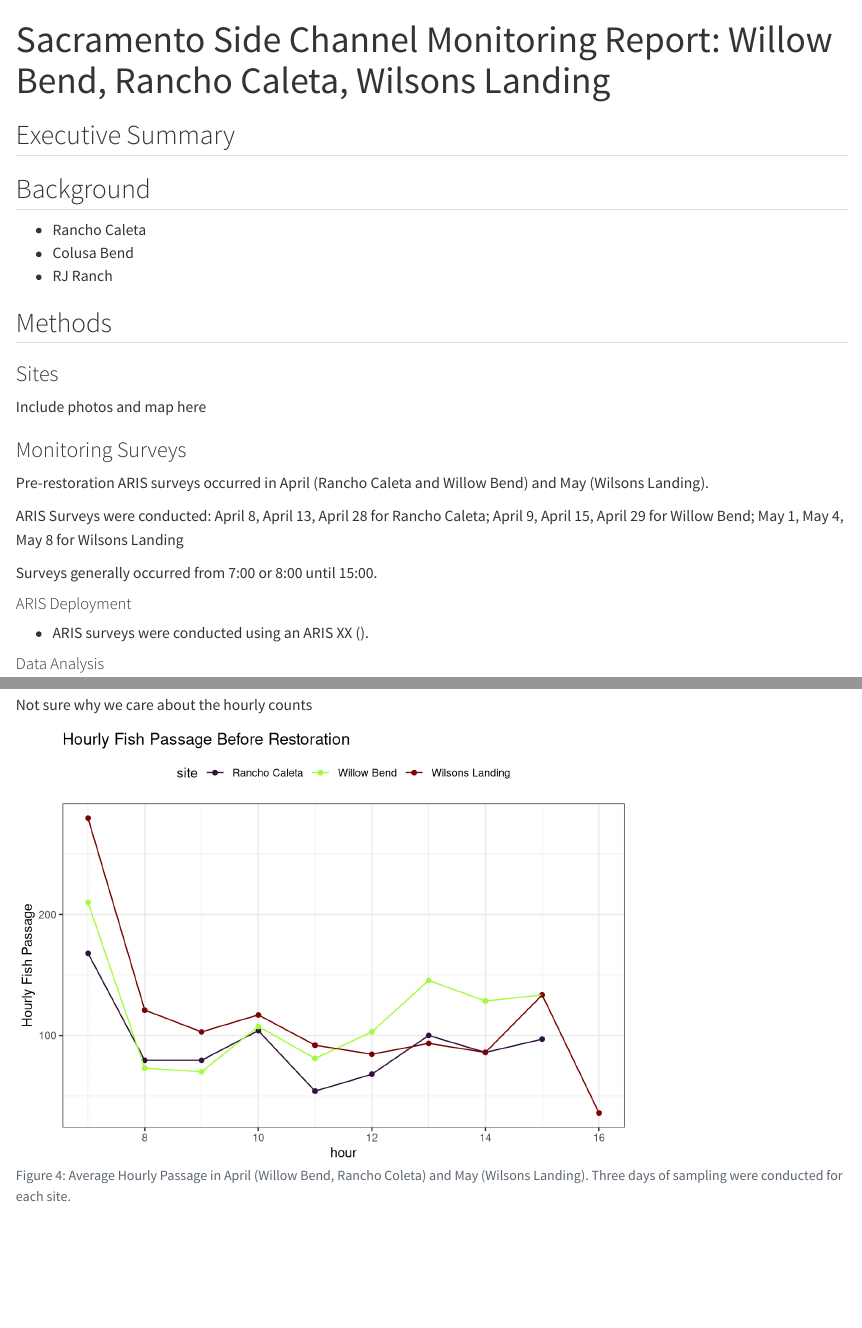
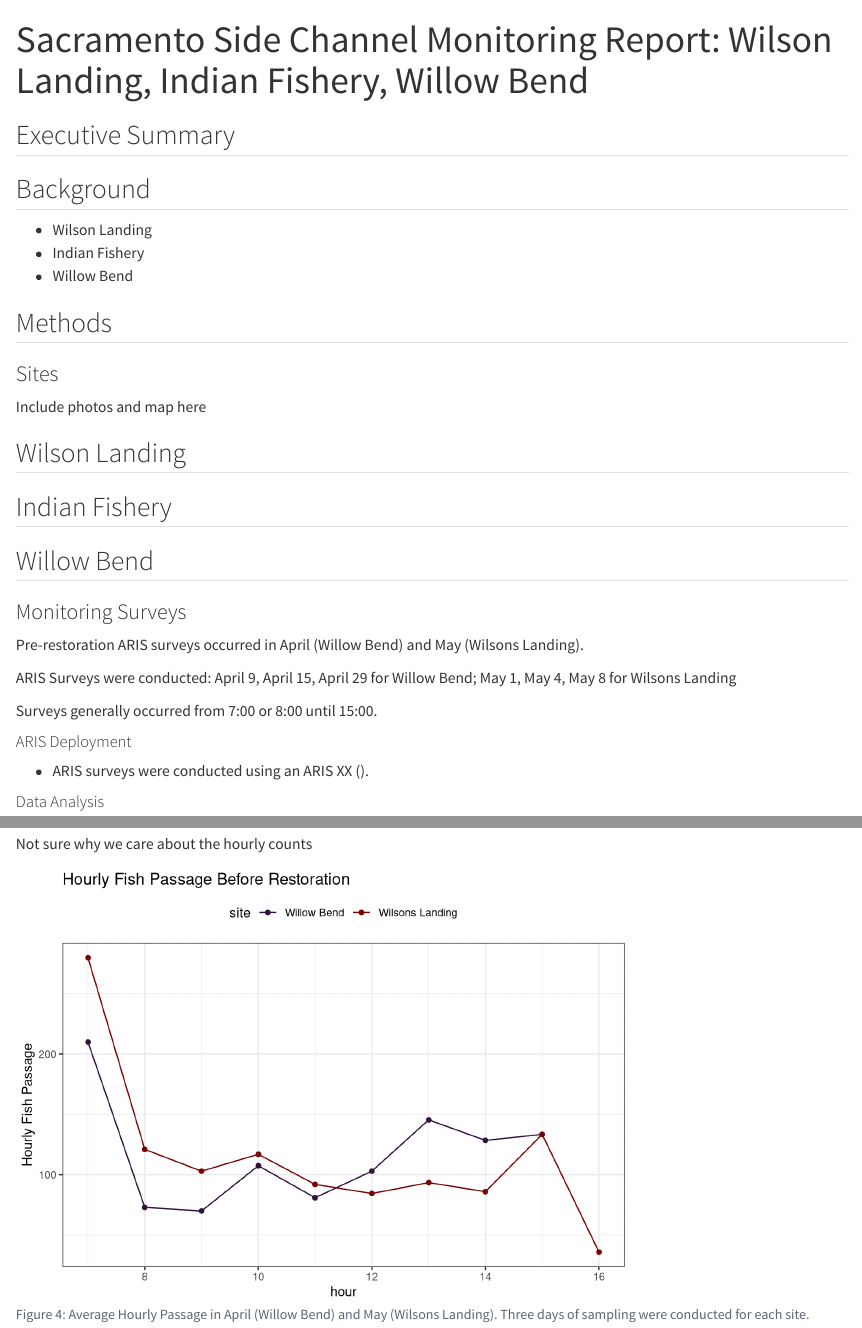
Before and after one commit to FlowWest/rp-monitoring-report, a Quarto document (sac-side-channel-report.qmd): the page in a window 1100 px wide, from its top, and a second part further down, joined at a grey line. Rendered offline with R 4.5, knitr and Pandoc in place of Quarto, with nearby package versions; some code elsewhere in the file could not run offline; column names are cleaned by a stand-in for the janitor package.

Commit message:
modified side channel report for appropriate stations

````diff
--- a/sac-side-channel-report.qmd
+++ b/sac-side-channel-report.qmd
@@ -1,5 +1,5 @@
 ---
-title: "Sacramento Side Channel Monitoring Report: Willow Bend, Rancho Caleta, Wilsons Landing"
+title: "Sacramento Side Channel Monitoring Report: Wilson Landing, Indian Fishery, Willow Bend"
 format: html
 editor: visual
 execute:
@@ -21,9 +21,9 @@ library(here)
 
 ## Background
 
-- Rancho Caleta
-- Colusa Bend
-- RJ Ranch
+- Wilson Landing
+- Indian Fishery
+- Willow Bend
 
 ## Methods
 
@@ -31,11 +31,23 @@ library(here)
 
 Include photos and map here
 
+## Wilson Landing
+```{r}
+
+```
+
+## Indian Fishery
+
+
+## Willow Bend
+
+
+
 ### Monitoring Surveys
 
-Pre-restoration ARIS surveys occurred in April (Rancho Caleta and Willow Bend) and May (Wilsons Landing).
+Pre-restoration ARIS surveys occurred in April (Willow Bend) and May (Wilsons Landing).
 
-ARIS Surveys were conducted: April 8, April 13, April 28 for Rancho Caleta; April 9, April 15, April 29 for Willow Bend; May 1, May 4, May 8 for Wilsons Landing
+ARIS Surveys were conducted: April 9, April 15, April 29 for Willow Bend; May 1, May 4, May 8 for Wilsons Landing
 
 Surveys generally occurred from 7:00 or 8:00 until 15:00.
 
@@ -138,7 +155,7 @@ Not sure why we care about the hourly counts
 
 ```{r}
 #| label: fig-aris-hourly-counts
-#| fig-cap: "Average Hourly Passage in April (Willow Bend, Rancho Coleta) and May (Wilsons Landing). Three days of sampling were conducted for each site."
+#| fig-cap: "Average Hourly Passage in April (Willow Bend) and May (Wilsons Landing). Three days of sampling were conducted for each site."
 
 aris_hourly_counts <- aris_data |>
   group_by(site, date, hour, subsample_time_start) |>
````
Also changed, not shown: sac-side-channel-report.html, sac-side-channel-report_files/figure-html/fig-aris-daily-passage-1.png, sac-side-channel-report_files/figure-html/fig-aris-fish-behavior-1.png, sac-side-channel-report_files/figure-html/fig-aris-fish-behavior-box-1.png, sac-side-channel-report_files/figure-html/fig-aris-hourly-counts-1.png, sac-side-channel-report_files/figure-html/fig-aris-size-distribution-1.png, sac-side-channel-report_files/figure-html/fig-flow-data-1.png, sac-side-channel-report_files/figure-html/fig-temperature-data-1.png, sac-side-channel-report_files/figure-html/fig-turbidity-data-1.png, sac-side-channel-report.qmd (21 more changed lines).
